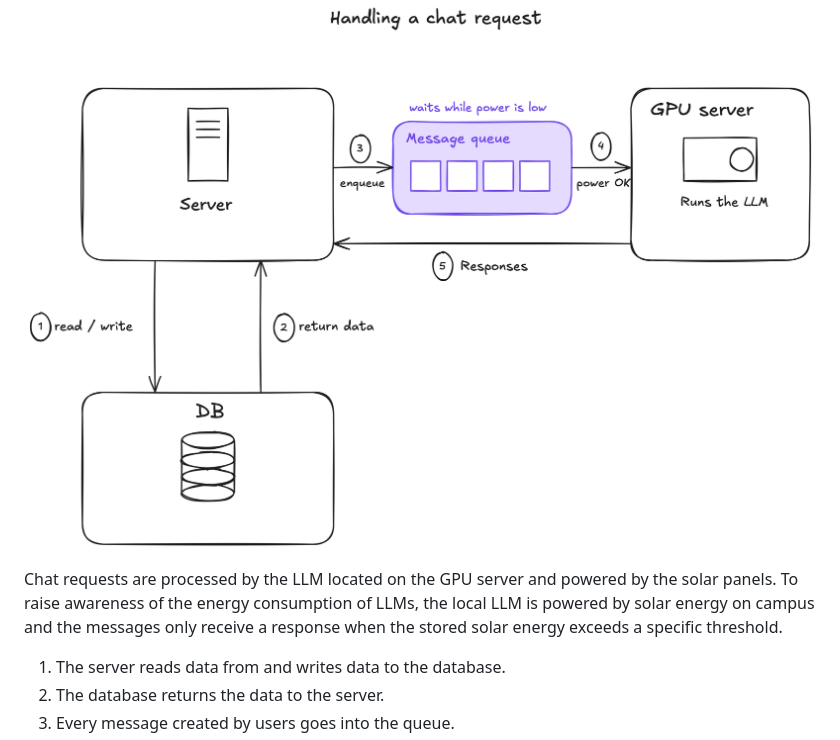
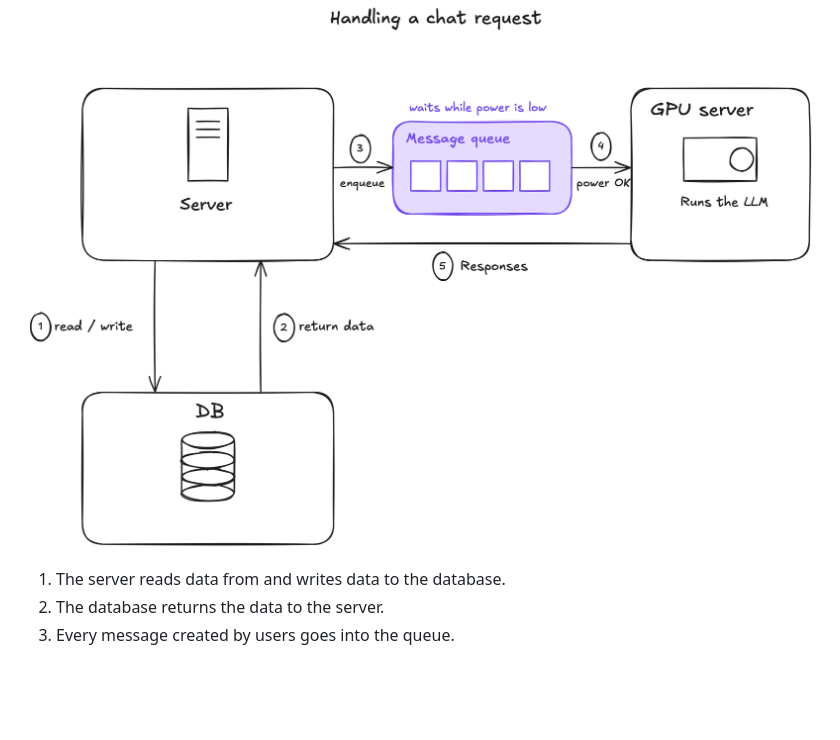
Before and after one commit to AnyVictor/SolarLLM, a Markdown page: README.md, the part around the change. Rendered like a GitHub page; blank space fills up the shorter version.

Commit message:
Update chat request handling section in README
Removed information about solar energy powering the LLM.

```diff
--- a/README.md
+++ b/README.md
@@ -48,8 +48,6 @@ The system architecture breaks down into three connected flows that keep user re
 
 ![Handling a chat request](.github/assets/flow-2-handling-a-chat-request.png)
 
-Chat requests are processed by the LLM located on the GPU server and powered by the solar panels. To raise awareness of the energy consumption of LLMs, the local LLM is powered by solar energy on campus and the messages only receive a response when the stored solar energy exceeds a specific threshold.
-
 1. The server reads data from and writes data to the database.
 2. The database returns the data to the server.
 3. Every message created by users goes into the queue.
```
